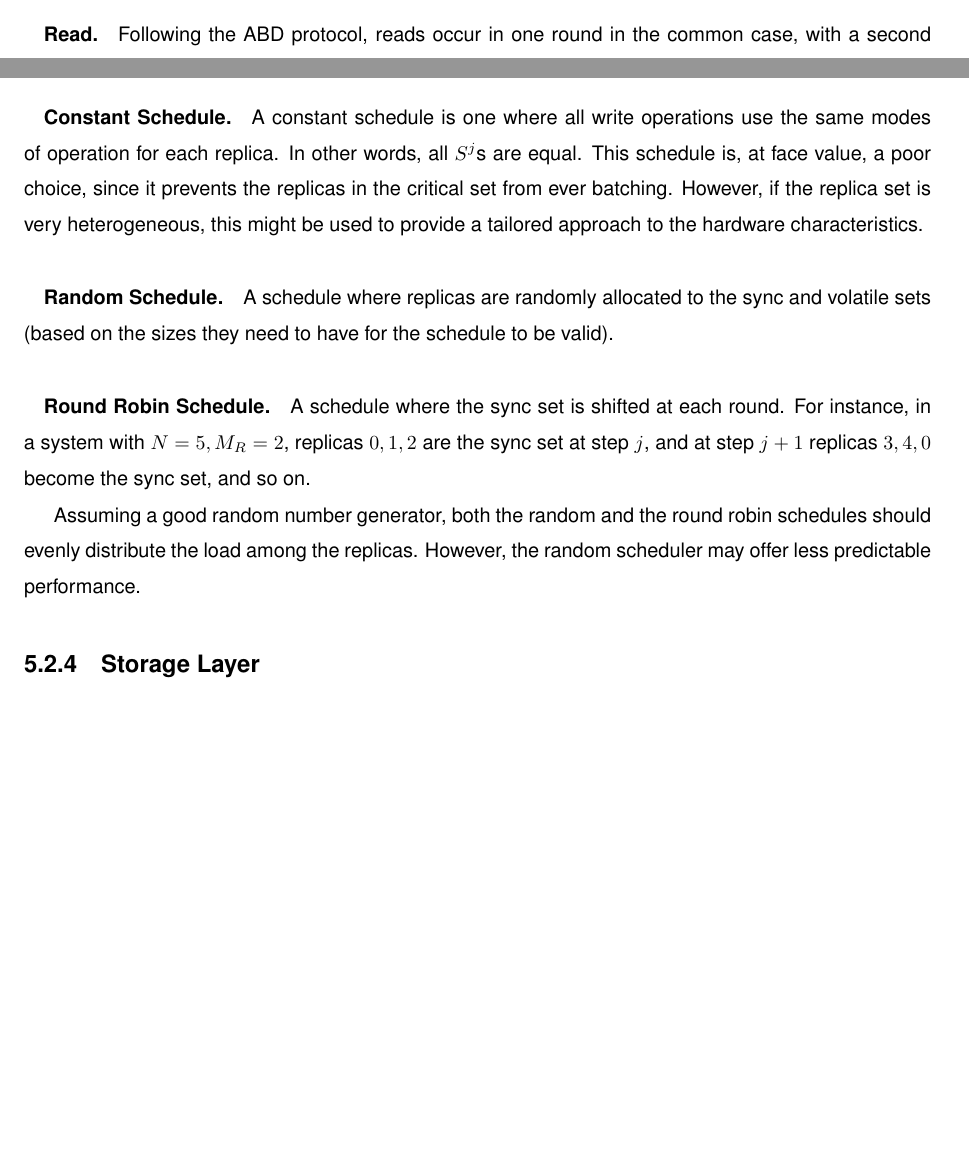
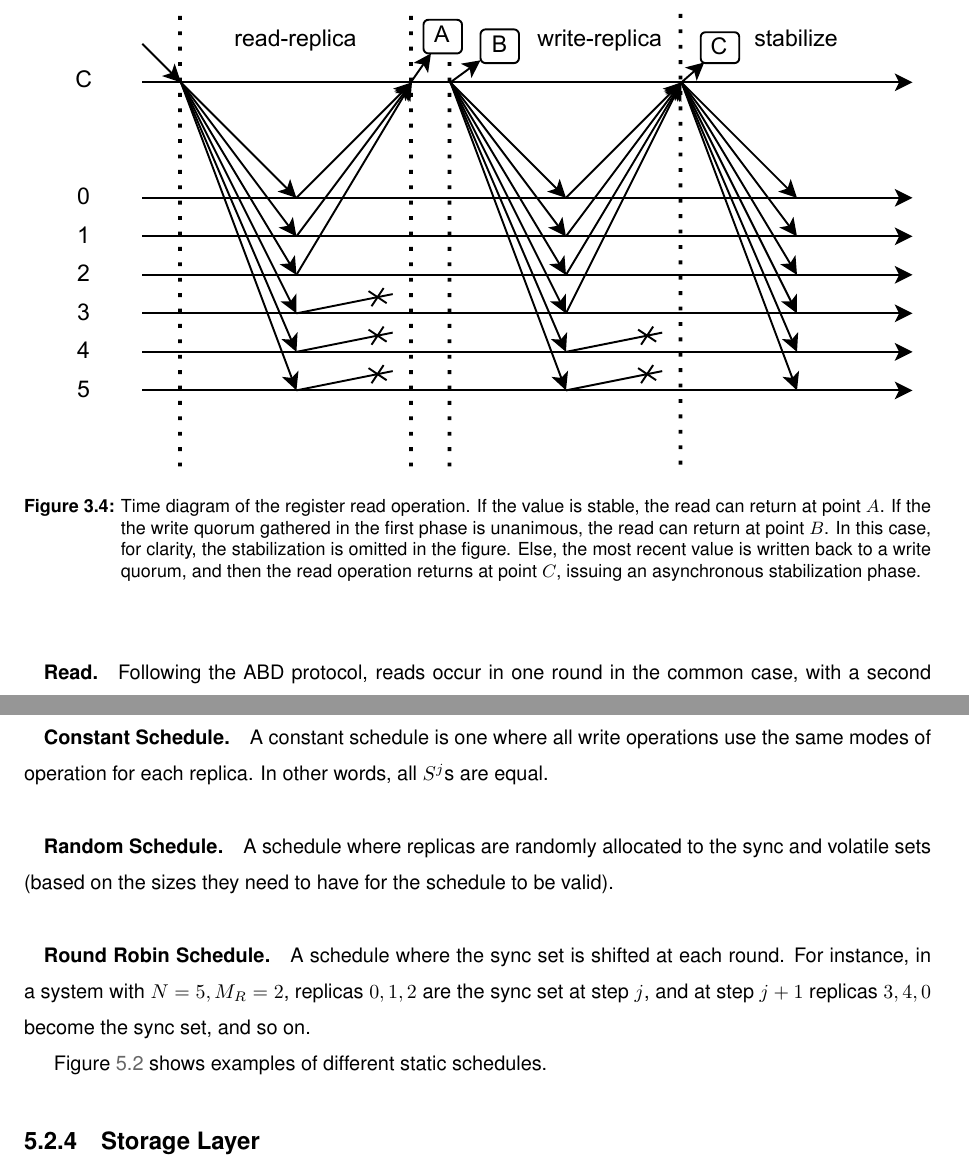
Before and after one commit to bsdinis/ms-thesis, a LaTeX thesis (main.tex, which reads src/03_model.tex, src/05_storage.tex): two parts of pages 51 and 77 of 103 before the commit and two parts of pages 52 and 80 of 105 after it, joined at a grey line, cut at the place of the change, the shorter picture padded with empty space. The pictures show the PDF file 89416-baltasar-dinis/89416-baltasar-dinis-dissertacao.pdf that the author committed with the source.

Commit message:
bonecada

```diff
--- a/src/03_model.tex
+++ b/src/03_model.tex
@@ -705,6 +713,18 @@ sequence number.
 %boolean flag, associated with the timestamp, indicating whether
 %the vallue is stable or not.
 
+\begin{figure}[t]
+    \centering
+    \includegraphics[width=\linewidth]{img/abd_read}
+    \caption{Time diagram of the register read operation. If the value is
+    stable, the read can return at point $A$. If the the write
+    quorum gathered in the first phase is unanimous, the read can
+    return at point $B$. In this case, for clarity, the
+    stabilization is omitted in the figure. Else, the most recent
+    value is written back to a write quorum, and then the read
+    operation returns at point $C$, issuing an asynchronous
+    stabilization phase.}\label{fig:abd-read-time}
+\end{figure}
 \paragraph{Write.}  This operation is similar to the ABD
 protocol, but uses the \ac{RR} quorum system. In the first round
 a read quorum is gathered to discover the most recent sequence number
--- a/src/05_storage.tex
+++ b/src/05_storage.tex
@@ -262,11 +273,7 @@ as they are simpler and sufficient to showcase the gains from the
 
 \paragraph{Constant Schedule.} A constant schedule is one where
 all write operations use the same modes of operation for each
-replica. In other words, all $S^j$s are equal. This schedule is,
-at face value, a poor choice, since it prevents the replicas in the
-critical set from ever batching. However, if the replica set is
-very heterogeneous, this might be used to provide a tailored
-approach to the hardware characteristics.
+replica. In other words, all $S^j$s are equal.
 
 \paragraph{Random Schedule.} A schedule where replicas are
 randomly allocated to the sync and volatile sets (based on the
@@ -278,12 +285,8 @@ M_R = 2$, replicas $0, 1, 2$ are the sync set at step $j$, and
 at step $j + 1$ replicas $3, 4, 0$ become the sync set, and so
 on.
 
-\bsd{TODO: figures with schedule time diagrams}
-
-Assuming a good random number generator, both the random and the
-round robin schedules should evenly distribute the load among the
-replicas. However, the random scheduler may offer less
-predictable performance.
+Figure~\ref{fig:schedules} shows examples of different static
+schedules.
 
 %%%%%%%%%%%%%%%%%%%%%%%%%%%%%%%%%%%%%%%%%%%%%%
 \subsection{Storage Layer}\label{ssec:storage}
```
Also changed, not shown: main.tex (+1 -1 lines), src/04_tee.tex (+0 -1 lines), 89416-baltasar-dinis/89416-baltasar-dinis-dissertacao.pdf, img/abd_read.pdf (added), img/abd_write.pdf (added), img/paxos_read.pdf (added), img/schedules.pdf (added), src/03_model.tex (23 more changed lines), src/05_storage.tex (11 more changed lines), 1 other file.
